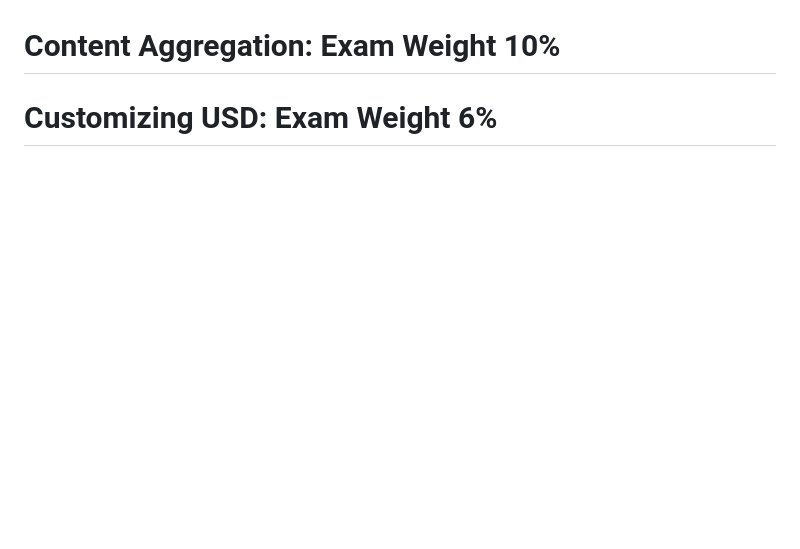
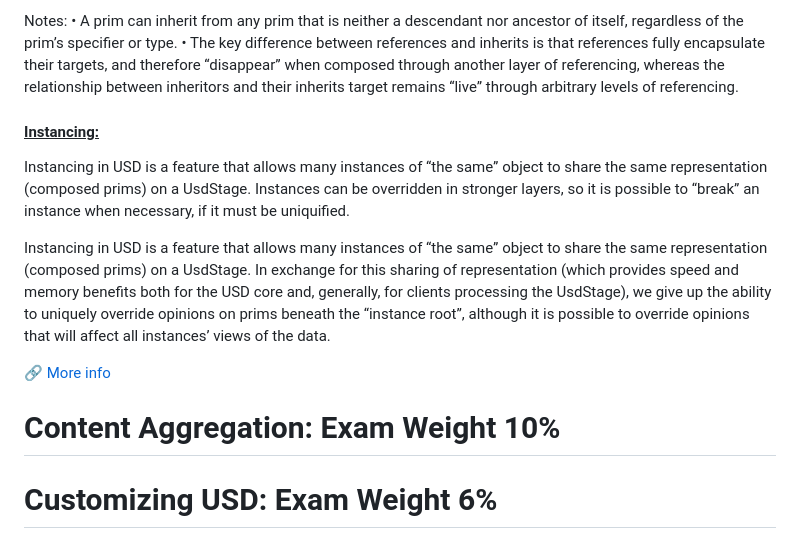
Before and after one commit to DreamCodes4Life/OpenUSDFundamentals, a Markdown page: README.md, the part around one of its changes. Drawn GitHub-style; blank space fills up the shorter version.

```diff
--- a/README.md
+++ b/README.md
@@ -130,3 +304,14 @@ The ordered set of layers resulting from the recursive gathering of all SubLayer
+Notes:
+•	A prim can inherit from any prim that is neither a descendant nor ancestor of itself, regardless of the prim’s specifier or type.
+•	The key difference between references and inherits is that references fully encapsulate their targets, and therefore “disappear” when composed through another layer of referencing, whereas the relationship between inheritors and their inherits target remains “live” through arbitrary levels of referencing.
+
+#### <ins>Instancing:</ins>
+
+Instancing in USD is a feature that allows many instances of “the same” object to share the same representation (composed prims) on a UsdStage. Instances can be overridden in stronger layers, so it is possible to “break” an instance when necessary, if it must be uniquified.
+
+Instancing in USD is a feature that allows many instances of “the same” object to share the same representation (composed prims) on a UsdStage. In exchange for this sharing of representation (which provides speed and memory benefits both for the USD core and, generally, for clients processing the UsdStage), we give up the ability to uniquely override opinions on prims beneath the “instance root”, although it is possible to override opinions that will affect all instances’ views of the data.
+
+🔗 [More info]([https://openusd.org/release/glossary.html#liverps-strength-ordering](https://openusd.org/release/glossary.html#usdglossary-instancing))
 
 # Content Aggregation: Exam Weight 10%
 # Customizing USD: Exam Weight 6%
```
Also changed, not shown: other parts of README.md (+177 -3 lines).
